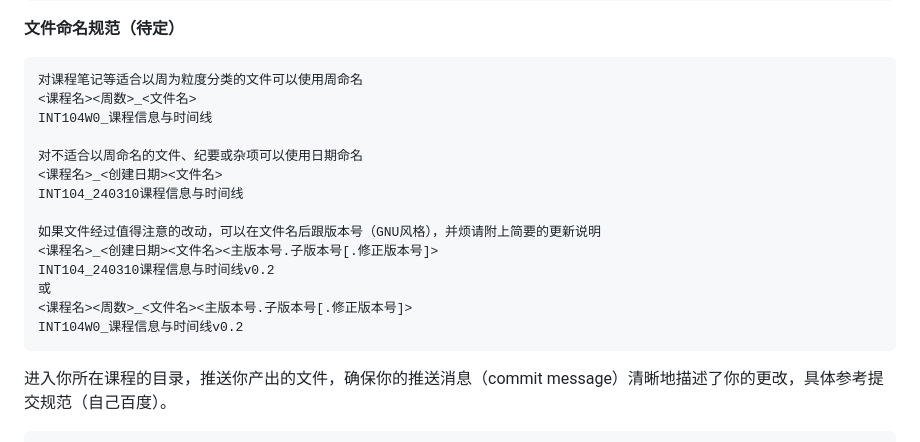
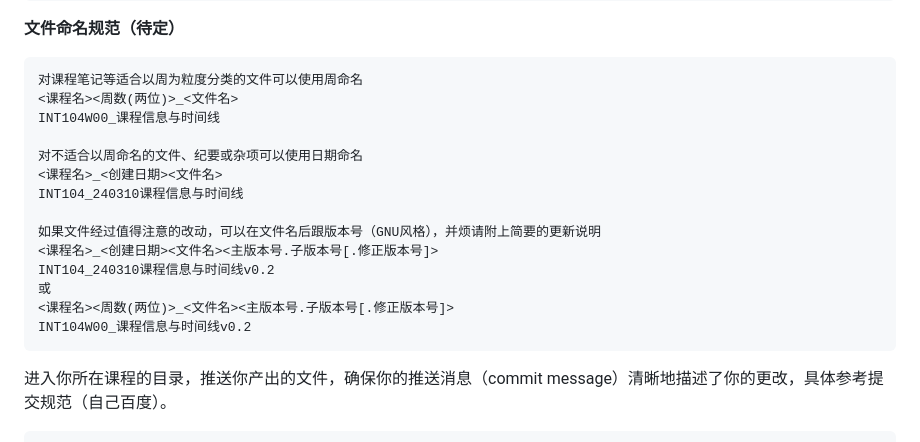
Before and after one commit to MushihimePepsi/XJTLU_ICS_Y2S2_Course-notes_23-24, a Markdown page: README.md, the part around the change. Drawn GitHub-style.

````diff
--- a/README.md
+++ b/README.md
@@ -83,8 +83,8 @@ branch@LiHua
  **文件命名规范（待定）**
 ```bash
 对课程笔记等适合以周为粒度分类的文件可以使用周命名
-<课程名><周数>_<文件名>
-INT104W0_课程信息与时间线
+<课程名><周数(两位)>_<文件名>
+INT104W00_课程信息与时间线
 
 对不适合以周命名的文件、纪要或杂项可以使用日期命名
 <课程名>_<创建日期><文件名>
@@ -94,8 +94,8 @@ INT104_240310课程信息与时间线
 <课程名>_<创建日期><文件名><主版本号.子版本号[.修正版本号]>
 INT104_240310课程信息与时间线v0.2
 或
-<课程名><周数>_<文件名><主版本号.子版本号[.修正版本号]>
-INT104W0_课程信息与时间线v0.2
+<课程名><周数(两位)>_<文件名><主版本号.子版本号[.修正版本号]>
+INT104W00_课程信息与时间线v0.2
 ```
 
 进入你所在课程的目录，推送你产出的文件，确保你的推送消息（commit message）清晰地描述了你的更改，具体参考提交规范（自己百度）。
````
